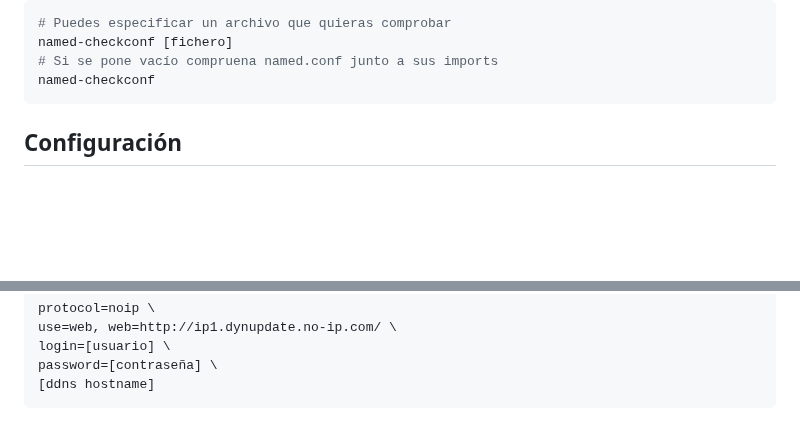
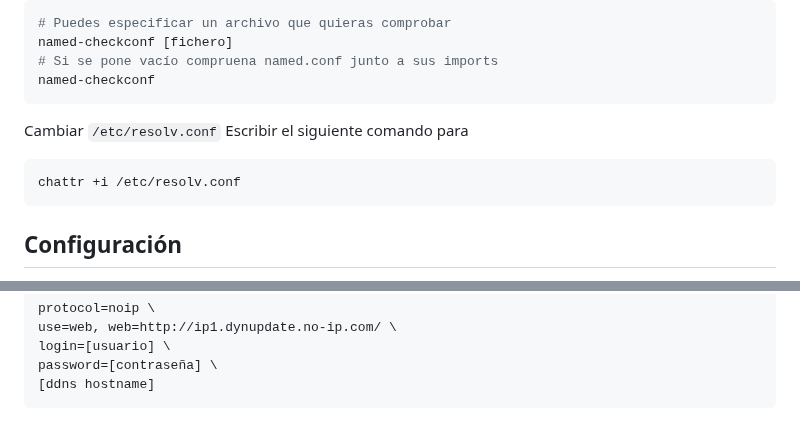
Before and after one commit to GreenLass000/DAW-Exercises, a Markdown page: dns-howto.md, 2 parts joined by grey strips. GitHub-like rendering; blank space fills up the shorter version.

Commit message:
dns-howto.md updated from https://stackedit.io/

````diff
--- a/dns-howto.md
+++ b/dns-howto.md
@@ -21,6 +21,12 @@ Para comprobar la sintaxis de los archivos de configuración de bind9
 named-checkconf [fichero]
 # Si se pone vacío compruena named.conf junto a sus imports
 named-checkconf
+```
+
+Cambiar `/etc/resolv.conf`
+Escribir el siguiente comando para
+```bash
+chattr +i /etc/resolv.conf
 ```
 
 ## Configuración
@@ -126,7 +132,7 @@ password=[contraseña] \
 ```
 
 <!--stackedit_data:
-eyJoaXN0b3J5IjpbMTU0NjUyMzE5NCwtMjE0NzIzMjczMSwtMj
-EwMTEyNDY5MywxODkyNDIwNDg1LC0zODgzMzA0OTUsMTI0MTUx
-NDMwOCwtMTAwMjU0MzU2Nl19
+eyJoaXN0b3J5IjpbLTEzMTAwMjkzNjUsMTU0NjUyMzE5NCwtMj
+E0NzIzMjczMSwtMjEwMTEyNDY5MywxODkyNDIwNDg1LC0zODgz
+MzA0OTUsMTI0MTUxNDMwOCwtMTAwMjU0MzU2Nl19
 -->
````
